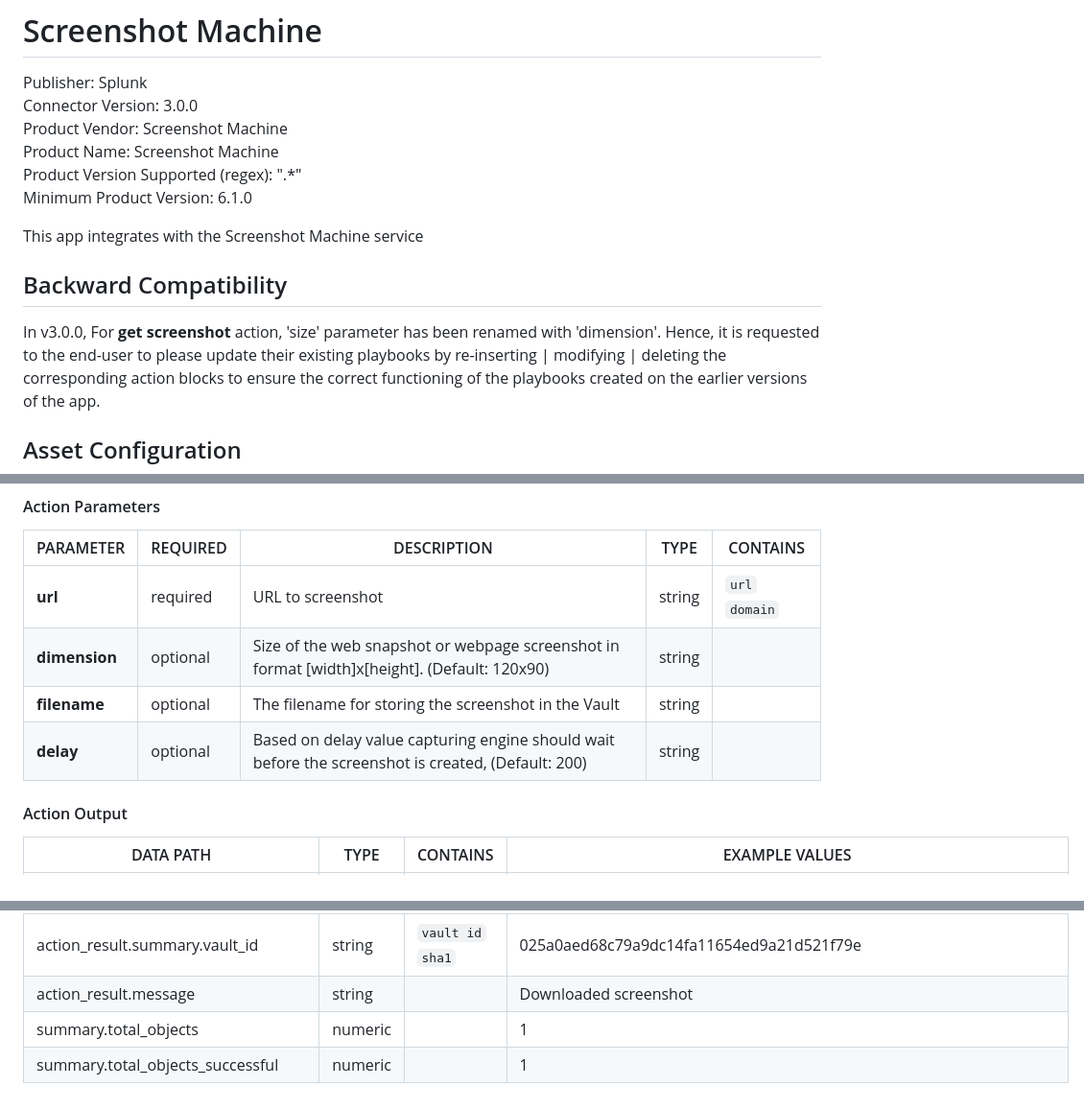
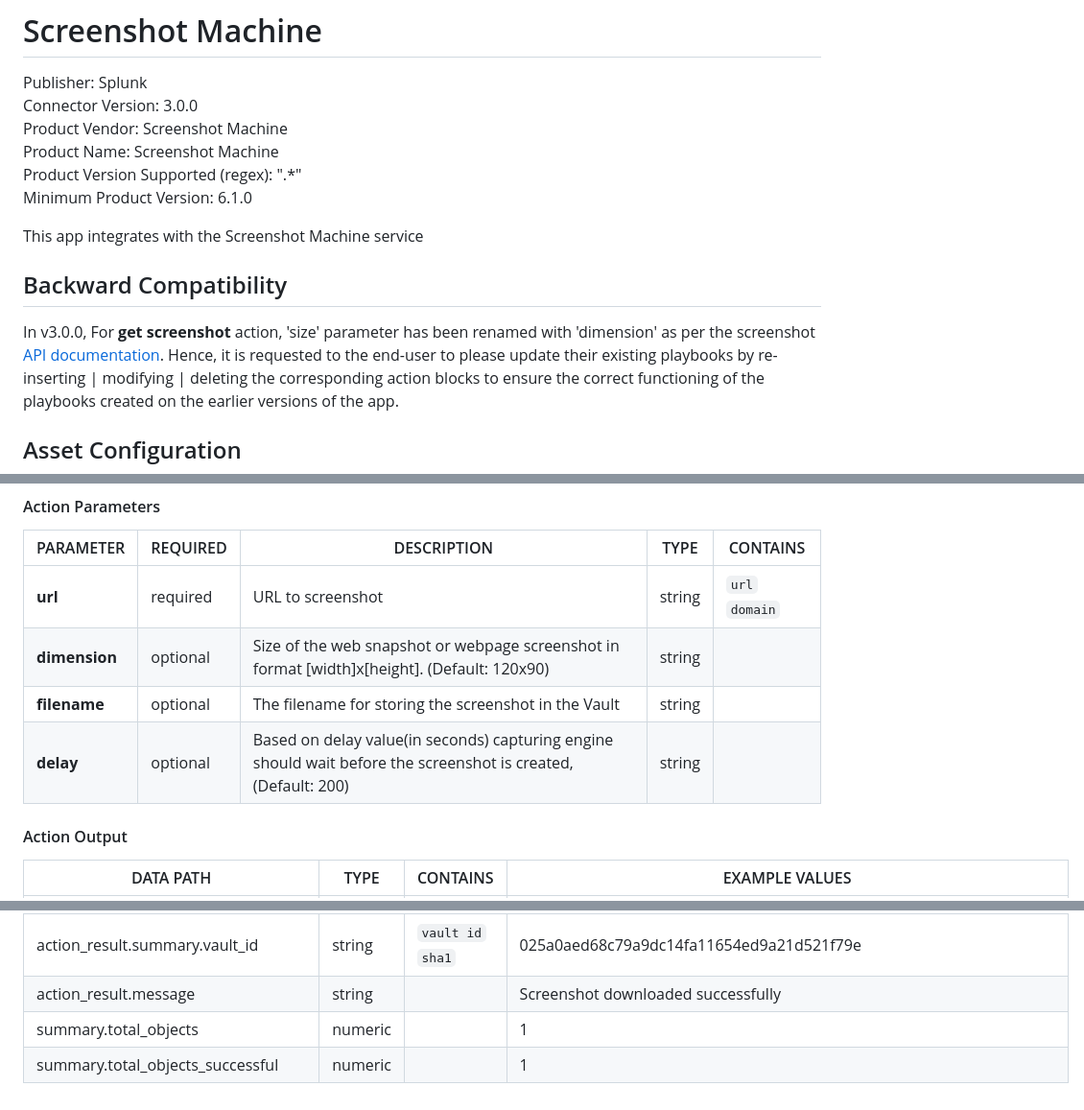
Before and after one commit to splunk-soar-connectors/screenshotmachine, a Markdown page: README.md, 3 parts joined by grey strips. Shown at 96% size. Rendered like a GitHub page.

```diff
--- a/README.md
+++ b/README.md
@@ -18,7 +18,7 @@ This app integrates with the Screenshot Machine service
 
 ## Backward Compatibility
 
-In v3.0.0, For **get screenshot** action, 'size' parameter has been renamed with 'dimension'. Hence, it is requested to the
+In v3.0.0, For **get screenshot** action, 'size' parameter has been renamed with 'dimension' as per the screenshot [API documentation](https://www.screenshotmachine.com/website-screenshot-api.php). Hence, it is requested to the
 end-user to please update their existing playbooks by re-inserting | modifying | deleting the
 corresponding action blocks to ensure the correct functioning of the playbooks created on the
 earlier versions of the app.
@@ -81,7 +81,7 @@ PARAMETER | REQUIRED | DESCRIPTION | TYPE | CONTAINS
 **url** |  required  | URL to screenshot | string |  `url`  `domain`
 **dimension** |  optional  | Size of the web snapshot or webpage screenshot in format [width]x[height]. (Default: 120x90) | string |
 **filename** |  optional  | The filename for storing the screenshot in the Vault | string |
-**delay** |  optional  | Based on delay value capturing engine should wait before the screenshot is created, (Default: 200) | string |
+**delay** |  optional  | Based on delay value(in seconds) capturing engine should wait before the screenshot is created, (Default: 200) | string |
 
 #### Action Output
 DATA PATH | TYPE | CONTAINS | EXAMPLE VALUES
@@ -97,6 +97,6 @@ action_result.summary.permalink | string |  `url`  |
 action_result.summary.size | numeric |  |   48692
 action_result.summary.vault_file_path | string |  |   /opt/phantom/vault/02/5a/025a0aed68c79a9dc14fa11654ed9a21d521f79e
 action_result.summary.vault_id | string |  `vault id`  `sha1`  |   025a0aed68c79a9dc14fa11654ed9a21d521f79e
-action_result.message | string |  |   Downloaded screenshot
+action_result.message | string |  |   Screenshot downloaded successfully
 summary.total_objects | numeric |  |   1
 summary.total_objects_successful | numeric |  |   1
```
Also changed, not shown: other parts of README.md (+1 -1 lines).
